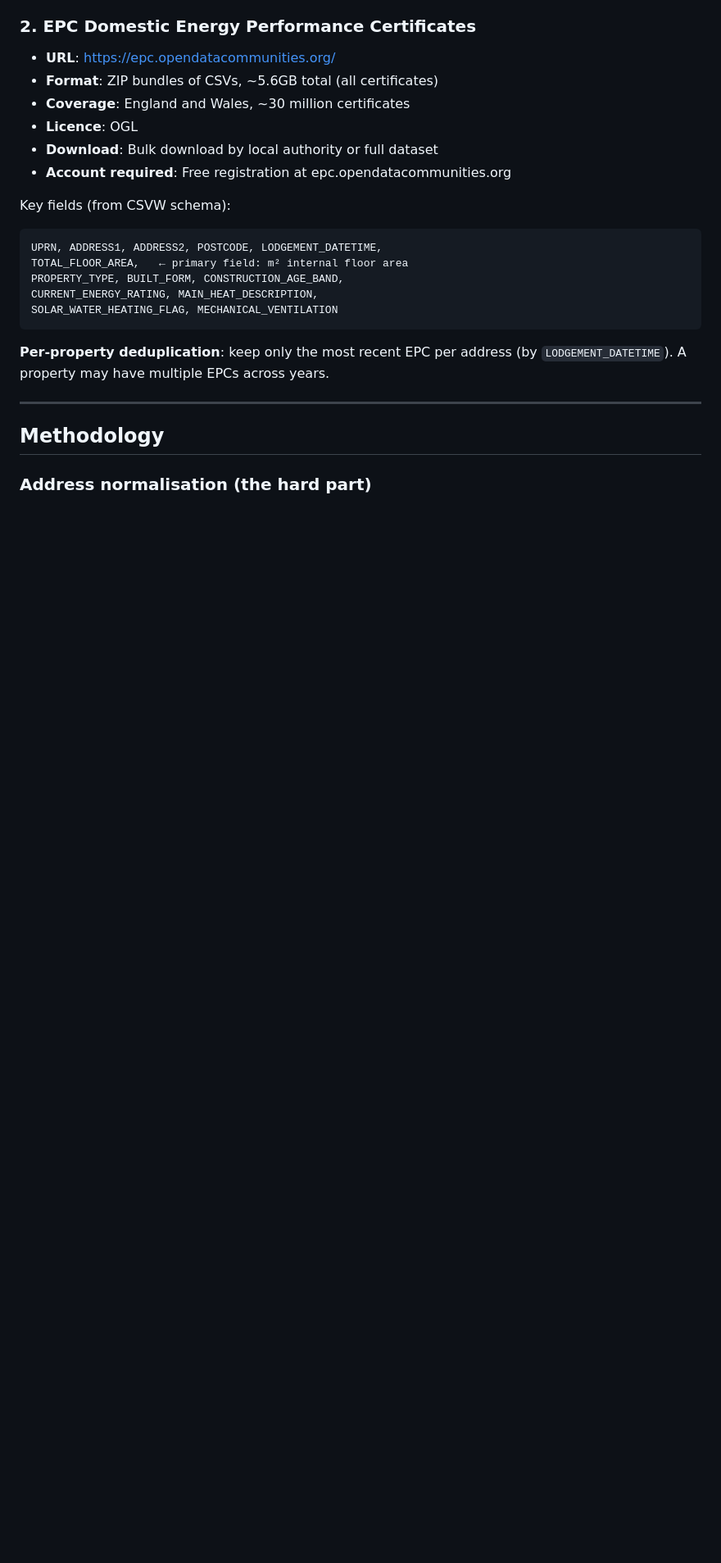
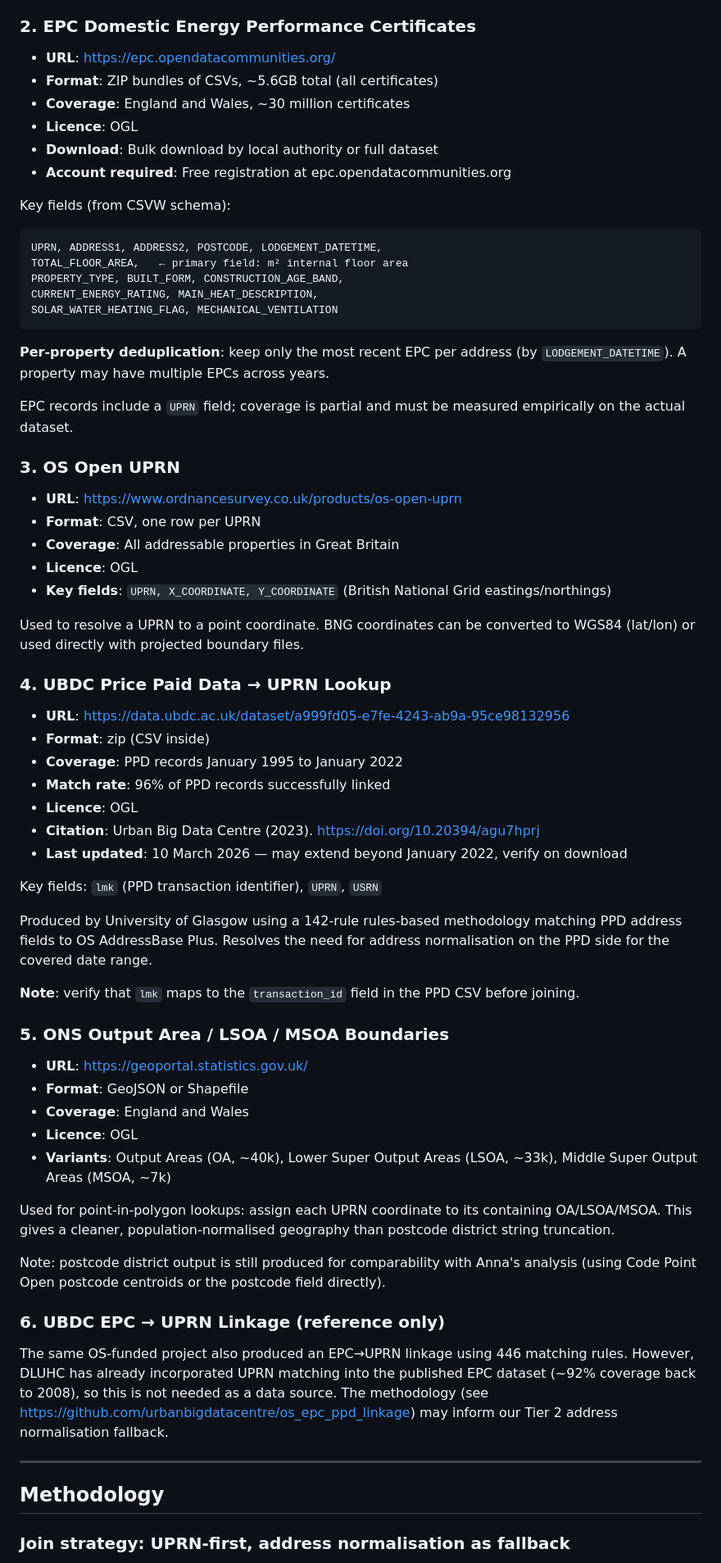
Before and after one commit to huwd/houseprices, a Markdown page: PLAN.md, the part around one of its changes. Shown at 82% size. Drawn GitHub-style; blank space fills up the shorter version.

```diff
--- a/PLAN.md
+++ b/PLAN.md
@@ -57,9 +61,66 @@ SOLAR_WATER_HEATING_FLAG, MECHANICAL_VENTILATION
 **Per-property deduplication**: keep only the most recent EPC per address (by
 `LODGEMENT_DATETIME`). A property may have multiple EPCs across years.
 
+EPC records include a `UPRN` field; coverage is partial and must be measured
+empirically on the actual dataset.
+
+### 3. OS Open UPRN
+
+- **URL**: https://www.ordnancesurvey.co.uk/products/os-open-uprn
+- **Format**: CSV, one row per UPRN
+- **Coverage**: All addressable properties in Great Britain
+- **Licence**: OGL
+- **Key fields**: `UPRN, X_COORDINATE, Y_COORDINATE` (British National Grid eastings/northings)
+
+Used to resolve a UPRN to a point coordinate. BNG coordinates can be converted
+to WGS84 (lat/lon) or used directly with projected boundary files.
+
+### 4. UBDC Price Paid Data → UPRN Lookup
+
+- **URL**: https://data.ubdc.ac.uk/dataset/a999fd05-e7fe-4243-ab9a-95ce98132956
+- **Format**: zip (CSV inside)
+- **Coverage**: PPD records January 1995 to January 2022
+- **Match rate**: 96% of PPD records successfully linked
+- **Licence**: OGL
+- **Citation**: Urban Big Data Centre (2023). https://doi.org/10.20394/agu7hprj
+- **Last updated**: 10 March 2026 — may extend beyond January 2022, verify on download
+
+Key fields: `lmk` (PPD transaction identifier), `UPRN`, `USRN`
+
+Produced by University of Glasgow using a 142-rule rules-based methodology
+matching PPD address fields to OS AddressBase Plus. Resolves the need for
+address normalisation on the PPD side for the covered date range.
+
+**Note**: verify that `lmk` maps to the `transaction_id` field in the PPD CSV
+before joining.
+
+### 5. ONS Output Area / LSOA / MSOA Boundaries
+
+- **URL**: https://geoportal.statistics.gov.uk/
+- **Format**: GeoJSON or Shapefile
+- **Coverage**: England and Wales
+- **Licence**: OGL
+- **Variants**: Output Areas (OA, ~40k), Lower Super Output Areas (LSOA, ~33k),
+  Middle Super Output Areas (MSOA, ~7k)
+
+Used for point-in-polygon lookups: assign each UPRN coordinate to its containing
+OA/LSOA/MSOA. This gives a cleaner, population-normalised geography than postcode
+district string truncation.
+
+Note: postcode district output is still produced for comparability with Anna's
+analysis (using Code Point Open postcode centroids or the postcode field directly).
+
+### 6. UBDC EPC → UPRN Linkage (reference only)
+
+The same OS-funded project also produced an EPC→UPRN linkage using 446 matching
+rules. However, DLUHC has already incorporated UPRN matching into the published
+EPC dataset (~92% coverage back to 2008), so this is not needed as a data source.
+The methodology (see https://github.com/urbanbigdatacentre/os_epc_ppd_linkage)
+may inform our Tier 2 address normalisation fallback.
+
 ---
 
 ## Methodology
 
-### Address normalisation (the hard part)
+### Join strategy: UPRN-first, address normalisation as fallback
 
```
Also changed, not shown: other parts of PLAN.md (+178 -147 lines).
